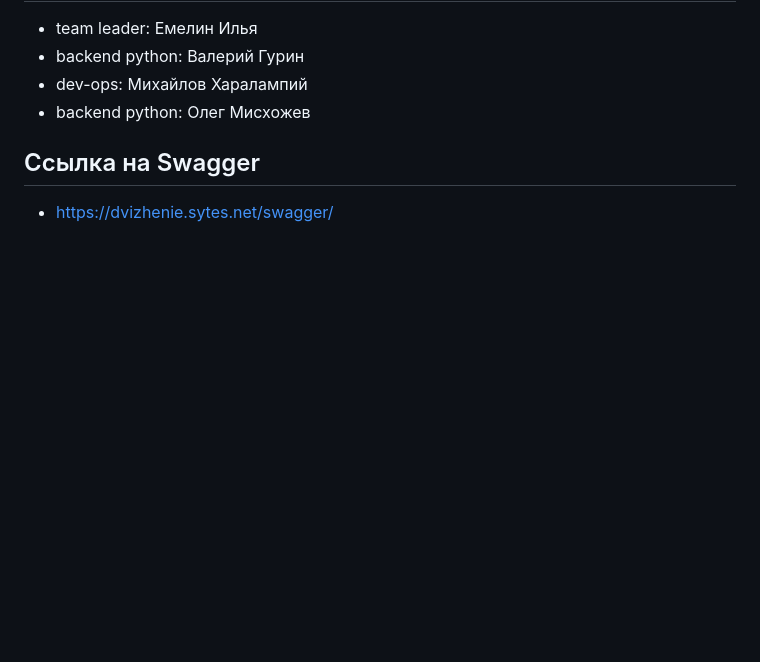
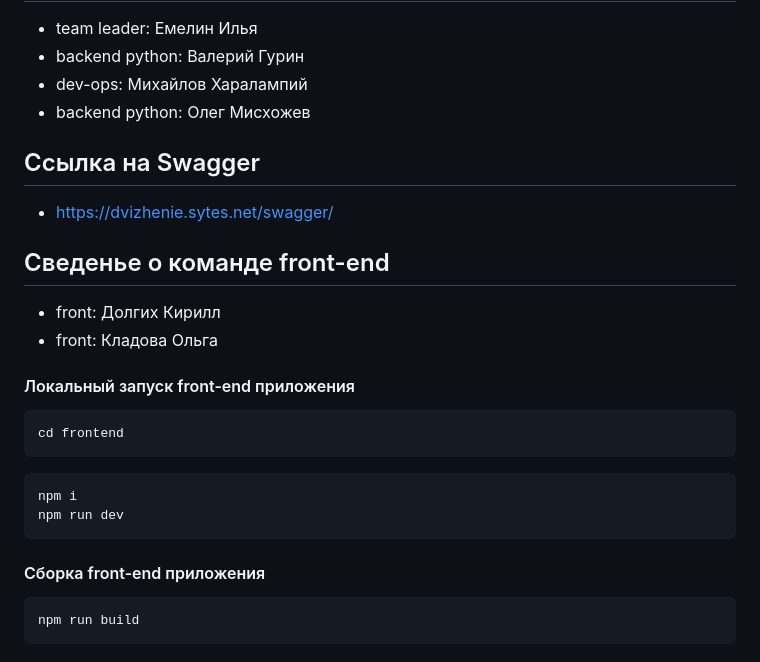
Before and after one commit to IlyaEmelin/chatbot_promotion, a Markdown page: README.md, the part around the change. Rendered like a GitHub page; blank space fills up the shorter version.

Commit message:
docs: информация о фронт участниках

````diff
--- a/README.md
+++ b/README.md
@@ -102,3 +102,21 @@ python manage.py clear_data_base --add_user --add_survey_data
 - backend python: Олег Мисхожев
 ## Ссылка на Swagger
 - https://dvizhenie.sytes.net/swagger/
+
+## Сведенье о команде front-end
+- front: Долгих Кирилл
+- front: Кладова Ольга
+
+#### Локальный запуск front-end приложения
+```bash
+cd frontend
+```
+```bash
+npm i
+npm run dev
+```
+#### Сборка front-end приложения
+
+```bash
+npm run build
+```
````
